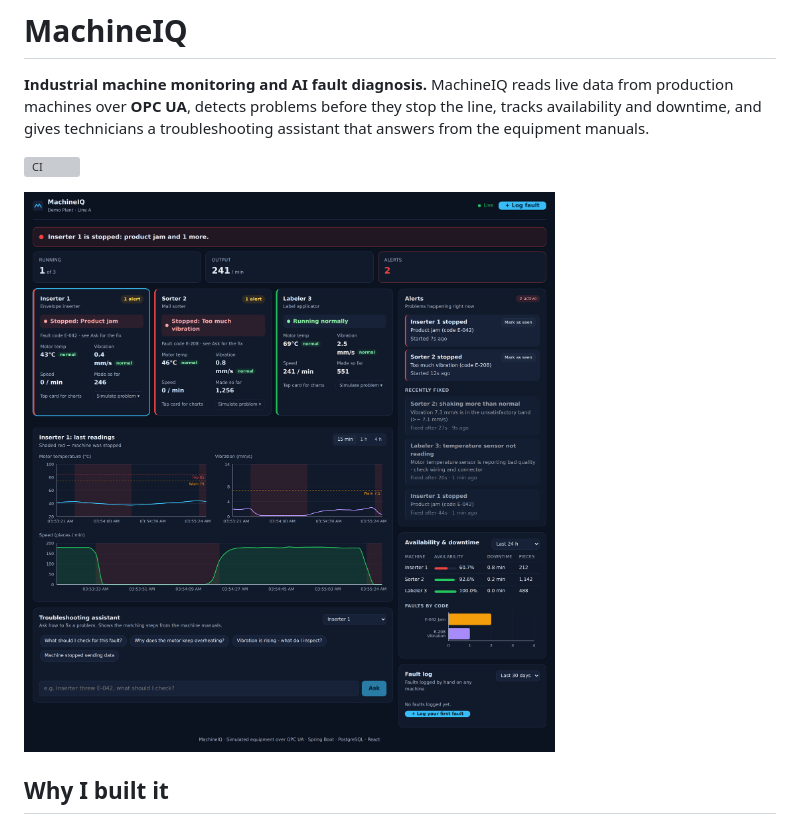
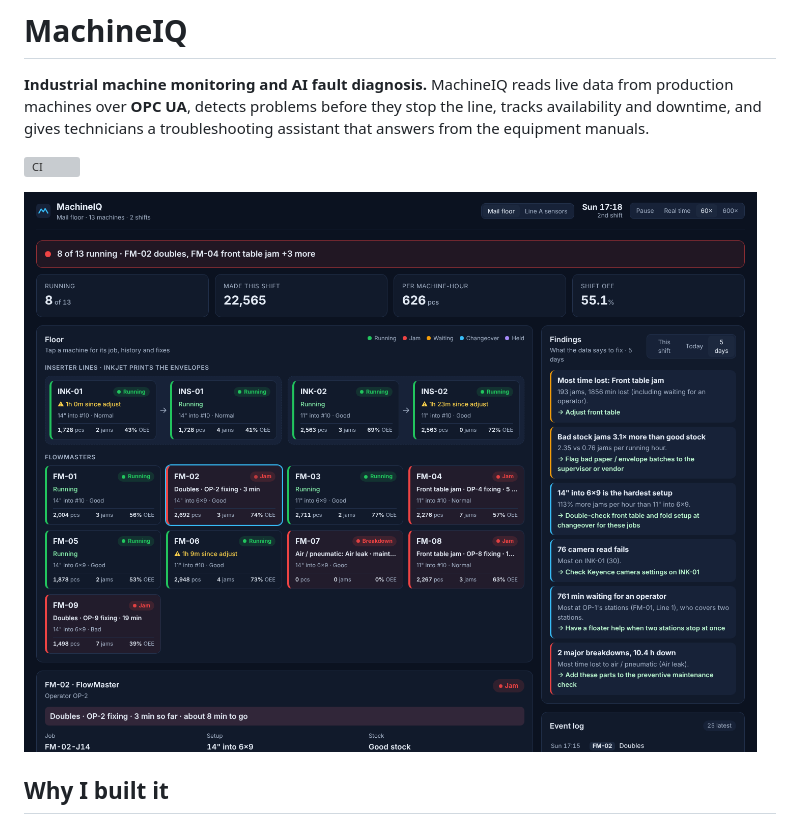
Before and after one commit to ahmedali202222/MachineIQ, a Markdown page: README.md, the part around one of its changes. GitHub-like rendering; pictures changed too: docs/screenshots/floor.png (added); grey boxes are pictures that could not be loaded.

```diff
--- a/README.md
+++ b/README.md
@@ -7,7 +7,7 @@ assistant that answers from the equipment manuals.
 
 [![CI](https://github.com/ahmedali202222/MachineIQ/actions/workflows/ci.yml/badge.svg)](https://github.com/ahmedali202222/MachineIQ/actions/workflows/ci.yml)
 
-![MachineIQ dashboard](docs/screenshots/dashboard.png)
+![MachineIQ mail floor](docs/screenshots/floor.png)
 
 ## Why I built it
 
```
Also changed, not shown: other parts of README.md (+29 -0 lines), 7 other files.
